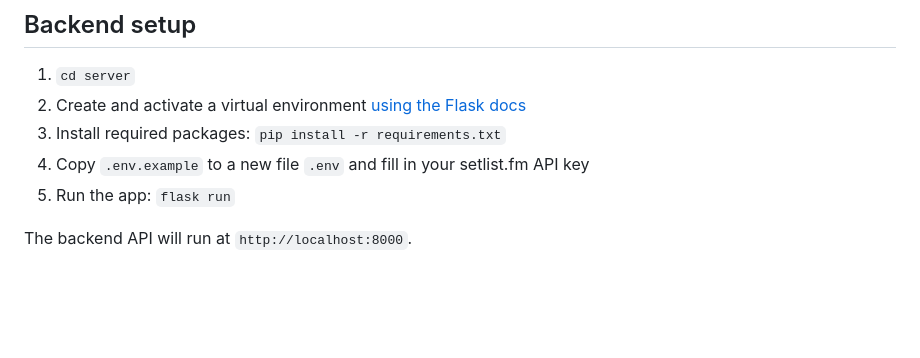
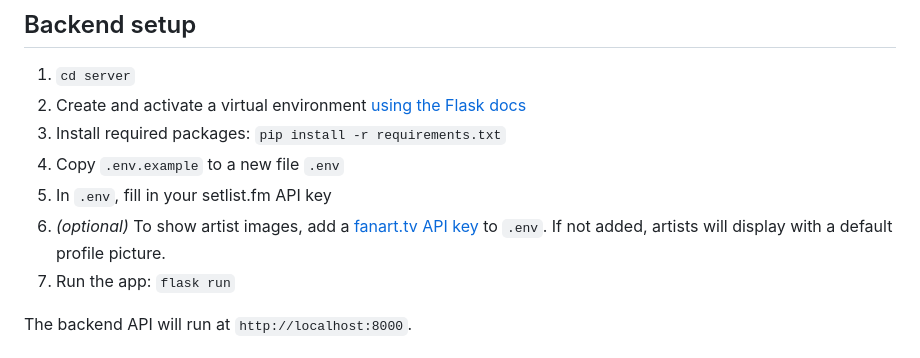
Before and after one commit to sameerdash2/concert-mapper, a Markdown page: BUILD.md, the part around the change. GitHub-like rendering; blank space fills up the shorter version.

Commit message:
document how to use artist images

```diff
--- a/BUILD.md
+++ b/BUILD.md
@@ -7,7 +7,9 @@
 1. `cd server`
 1. Create and activate a virtual environment [using the Flask docs](https://flask.palletsprojects.com/en/3.0.x/installation/#virtual-environments)
 1. Install required packages: `pip install -r requirements.txt`
-1. Copy `.env.example` to a new file `.env` and fill in your setlist.fm API key
+1. Copy `.env.example` to a new file `.env`
+1. In `.env`, fill in your setlist.fm API key
+1. *(optional)* To show artist images, add a [fanart.tv API key](https://fanarttv.docs.apiary.io/) to `.env`. If not added, artists will display with a default profile picture.
 1. Run the app: `flask run`
 
 The backend API will run at `http://localhost:8000`.
```
